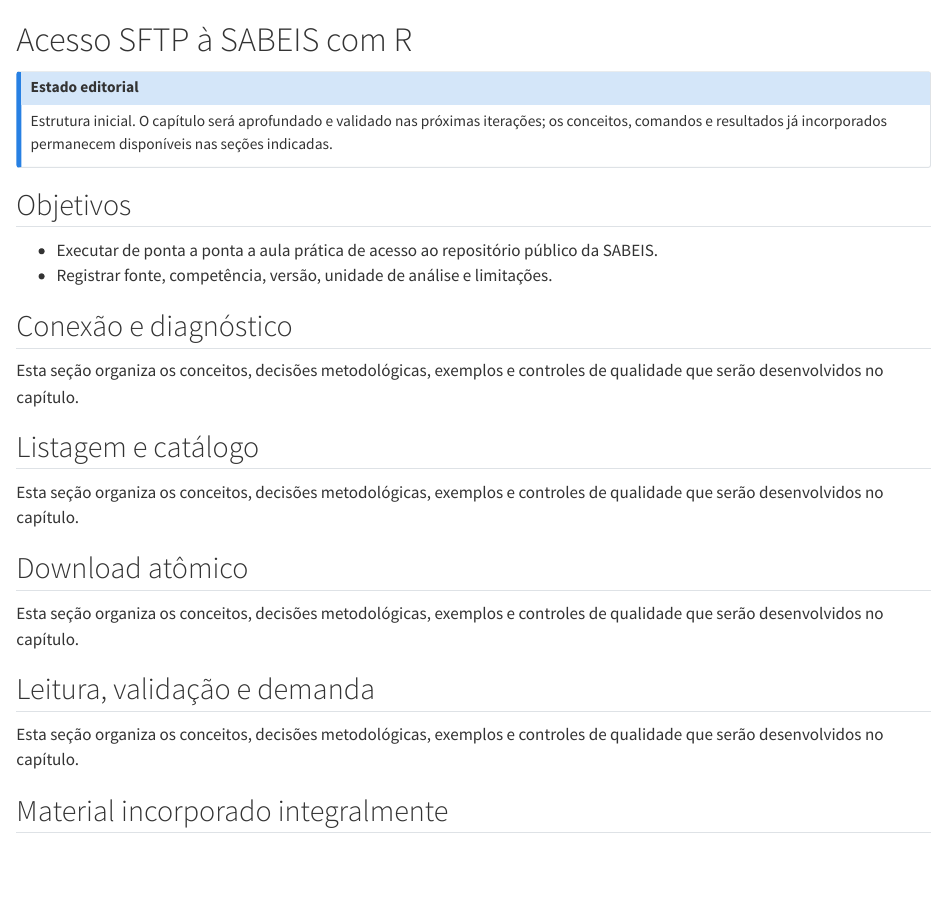
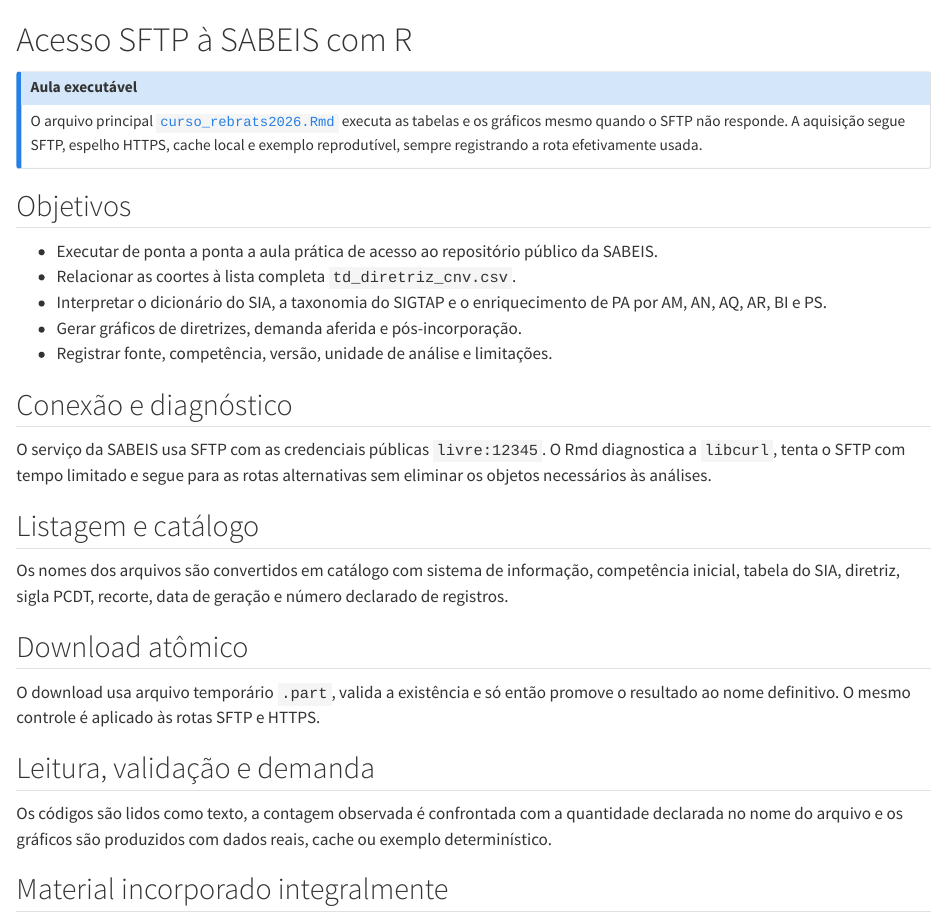
Before and after one commit to sabeis-ats/curso_rebrats2026, a Quarto document (capitulos/44-acesso-sftp-r.qmd): the page in a window 1100 px wide, from its top. Rendered offline with R 4.5, knitr and Pandoc in place of Quarto, with nearby package versions.

Commit message:
Atualiza capítulos do curso e do Navegador
Integra a aula executável e aponta para a pasta de código-fonte do Navegador.

```diff
--- a/capitulos/44-acesso-sftp-r.qmd
+++ b/capitulos/44-acesso-sftp-r.qmd
@@ -1,29 +1,32 @@
 # Acesso SFTP à SABEIS com R
 
-::: {.callout-note title="Estado editorial"}
-Estrutura inicial. O capítulo será aprofundado e validado nas próximas iterações; os conceitos, comandos e resultados já incorporados permanecem disponíveis nas seções indicadas.
+::: {.callout-note title="Aula executável"}
+O arquivo principal [`curso_rebrats2026.Rmd`](../curso_rebrats2026.Rmd) executa as tabelas e os gráficos mesmo quando o SFTP não responde. A aquisição segue SFTP, espelho HTTPS, cache local e exemplo reprodutível, sempre registrando a rota efetivamente usada.
 :::
 
 ## Objetivos
 
 - Executar de ponta a ponta a aula prática de acesso ao repositório público da SABEIS.
+- Relacionar as coortes à lista completa `td_diretriz_cnv.csv`.
+- Interpretar o dicionário do SIA, a taxonomia do SIGTAP e o enriquecimento de PA por AM, AN, AQ, AR, BI e PS.
+- Gerar gráficos de diretrizes, demanda aferida e pós-incorporação.
 - Registrar fonte, competência, versão, unidade de análise e limitações.
 
 ## Conexão e diagnóstico
 
-Esta seção organiza os conceitos, decisões metodológicas, exemplos e controles de qualidade que serão desenvolvidos no capítulo.
+O serviço da SABEIS usa SFTP com as credenciais públicas `livre:12345`. O Rmd diagnostica a `libcurl`, tenta o SFTP com tempo limitado e segue para as rotas alternativas sem eliminar os objetos necessários às análises.
 
 ## Listagem e catálogo
 
-Esta seção organiza os conceitos, decisões metodológicas, exemplos e controles de qualidade que serão desenvolvidos no capítulo.
+Os nomes dos arquivos são convertidos em catálogo com sistema de informação, competência inicial, tabela do SIA, diretriz, sigla PCDT, recorte, data de geração e número declarado de registros.
 
 ## Download atômico
 
-Esta seção organiza os conceitos, decisões metodológicas, exemplos e controles de qualidade que serão desenvolvidos no capítulo.
+O download usa arquivo temporário `.part`, valida a existência e só então promove o resultado ao nome definitivo. O mesmo controle é aplicado às rotas SFTP e HTTPS.
 
 ## Leitura, validação e demanda
 
-Esta seção organiza os conceitos, decisões metodológicas, exemplos e controles de qualidade que serão desenvolvidos no capítulo.
+Os códigos são lidos como texto, a contagem observada é confrontada com a quantidade declarada no nome do arquivo e os gráficos são produzidos com dados reais, cache ou exemplo determinístico.
 
 ## Material incorporado integralmente
 
```
Also changed, not shown: capitulos/45-navegador-catalogo.qmd (+1 -1 lines), capitulos/44-acesso-sftp-r.qmd (10 more changed lines).
